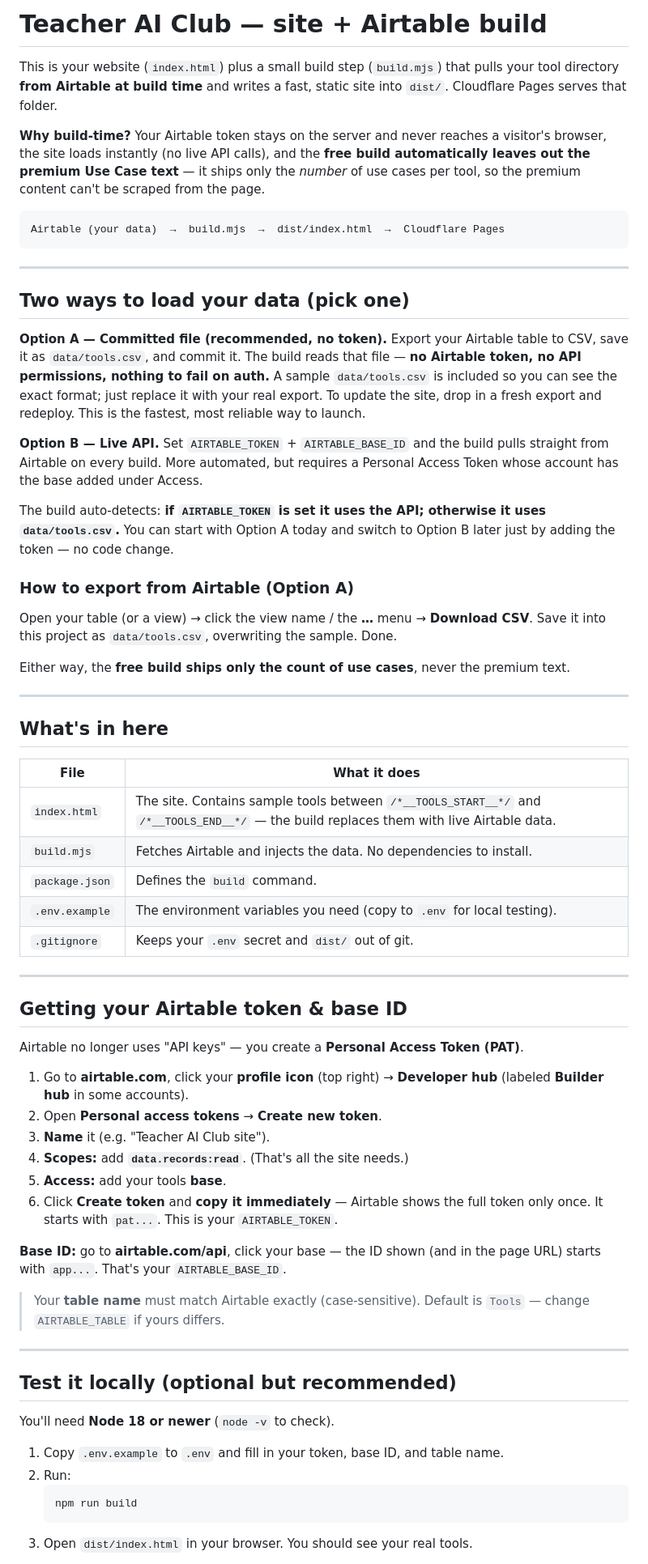
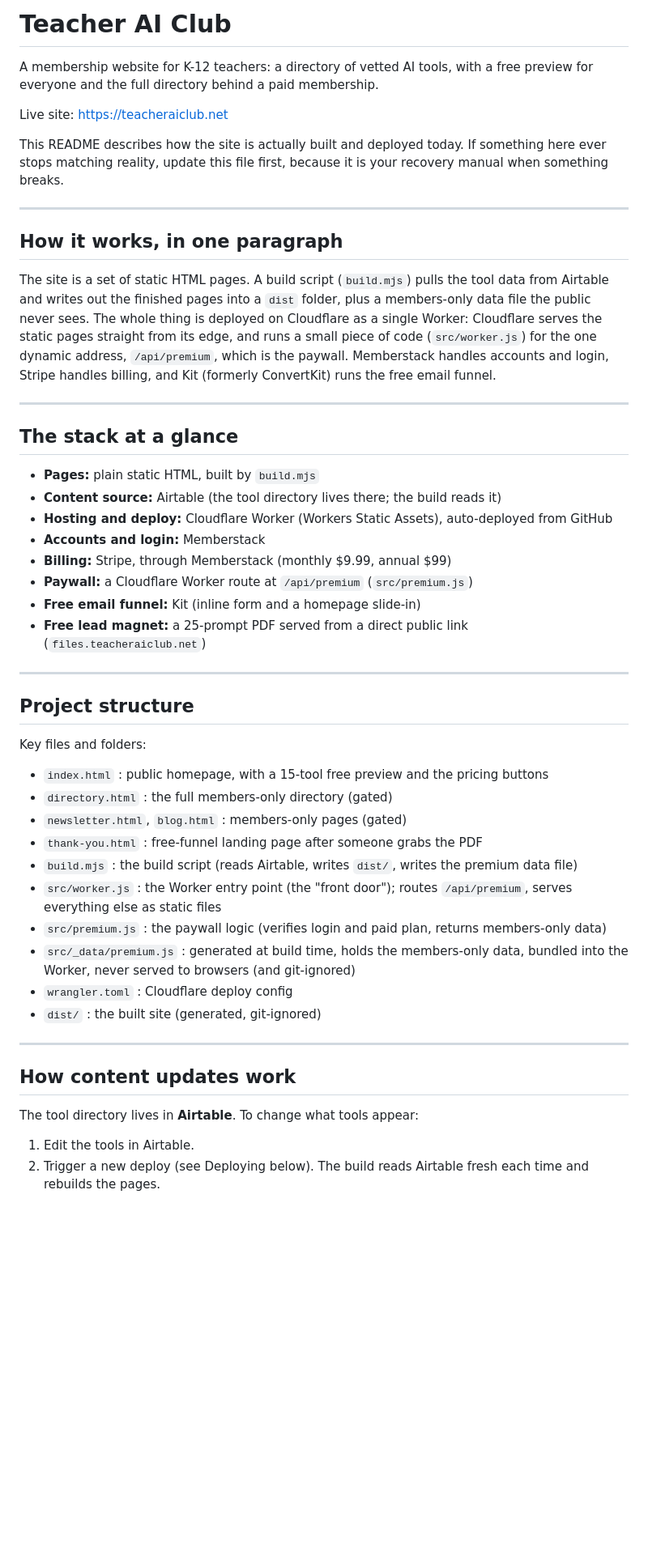
Before and after one commit to kishawhite6-spec/Teacher-AI-Club, a Markdown page: README.md, the part around one of its changes. Shown at 81% size. Drawn GitHub-style; blank space fills up the shorter version.

Commit message:
Revise README for clarity and structure
Updated the README to clarify project structure, build process, and deployment instructions.

````diff
--- a/README.md
+++ b/README.md
@@ -1,86 +1,53 @@
-# Teacher AI Club — site + Airtable build
+# Teacher AI Club
 
-This is your website (`index.html`) plus a small build step (`build.mjs`) that pulls
-your tool directory **from Airtable at build time** and writes a fast, static site
-into `dist/`. Cloudflare Pages serves that folder.
+A membership website for K-12 teachers: a directory of vetted AI tools, with a free preview for everyone and the full directory behind a paid membership.
 
-**Why build-time?** Your Airtable token stays on the server and never reaches a
-visitor's browser, the site loads instantly (no live API calls), and the **free
-build automatically leaves out the premium Use Case text** — it ships only the
-*number* of use cases per tool, so the premium content can't be scraped from the page.
+Live site: https://teacheraiclub.net
 
-```
-Airtable (your data)  →  build.mjs  →  dist/index.html  →  Cloudflare Pages
-```
+This README describes how the site is actually built and deployed today. If something here ever stops matching reality, update this file first, because it is your recovery manual when something breaks.
 
 ---
 
-## Two ways to load your data (pick one)
+## How it works, in one paragraph
 
-**Option A — Committed file (recommended, no token).** Export your Airtable table to
-CSV, save it as `data/tools.csv`, and commit it. The build reads that file — **no
-Airtable token, no API permissions, nothing to fail on auth.** A sample `data/tools.csv`
-is included so you can see the exact format; just replace it with your real export.
-To update the site, drop in a fresh export and redeploy. This is the fastest, most
-reliable way to launch.
-
-**Option B — Live API.** Set `AIRTABLE_TOKEN` + `AIRTABLE_BASE_ID` and the build pulls
-straight from Airtable on every build. More automated, but requires a Personal Access
-Token whose account has the base added under Access.
-
-The build auto-detects: **if `AIRTABLE_TOKEN` is set it uses the API; otherwise it uses
-`data/tools.csv`.** You can start with Option A today and switch to Option B later just
-by adding the token — no code change.
-
-### How to export from Airtable (Option A)
-Open your table (or a view) → click the view name / the **…** menu → **Download CSV**.
-Save it into this project as `data/tools.csv`, overwriting the sample. Done.
-
-Either way, the **free build ships only the count of use cases**, never the premium text.
+The site is a set of static HTML pages. A build script (`build.mjs`) pulls the tool data from Airtable and writes out the finished pages into a `dist` folder, plus a members-only data file the public never sees. The whole thing is deployed on Cloudflare as a single Worker: Cloudflare serves the static pages straight from its edge, and runs a small piece of code (`src/worker.js`) for the one dynamic address, `/api/premium`, which is the paywall. Memberstack handles accounts and login, Stripe handles billing, and Kit (formerly ConvertKit) runs the free email funnel.
 
 ---
 
-## What's in here
+## The stack at a glance
 
-| File | What it does |
-|------|--------------|
-| `index.html` | The site. Contains sample tools between `/*__TOOLS_START__*/` and `/*__TOOLS_END__*/` — the build replaces them with live Airtable data. |
-| `build.mjs` | Fetches Airtable and injects the data. No dependencies to install. |
-| `package.json` | Defines the `build` command. |
-| `.env.example` | The environment variables you need (copy to `.env` for local testing). |
-| `.gitignore` | Keeps your `.env` secret and `dist/` out of git. |
+- **Pages:** plain static HTML, built by `build.mjs`
+- **Content source:** Airtable (the tool directory lives there; the build reads it)
+- **Hosting and deploy:** Cloudflare Worker (Workers Static Assets), auto-deployed from GitHub
+- **Accounts and login:** Memberstack
+- **Billing:** Stripe, through Memberstack (monthly $9.99, annual $99)
+- **Paywall:** a Cloudflare Worker route at `/api/premium` (`src/premium.js`)
+- **Free email funnel:** Kit (inline form and a homepage slide-in)
+- **Free lead magnet:** a 25-prompt PDF served from a direct public link (`files.teacheraiclub.net`)
 
 ---
 
-## Getting your Airtable token & base ID
+## Project structure
 
-Airtable no longer uses "API keys" — you create a **Personal Access Token (PAT)**.
+Key files and folders:
 
-1. Go to **airtable.com**, click your **profile icon** (top right) → **Developer hub**
-   (labeled **Builder hub** in some accounts).
-2. Open **Personal access tokens** → **Create new token**.
-3. **Name** it (e.g. "Teacher AI Club site").
-4. **Scopes:** add **`data.records:read`**. (That's all the site needs.)
-5. **Access:** add your tools **base**.
-6. Click **Create token** and **copy it immediately** — Airtable shows the full token
-   only once. It starts with `pat...`. This is your `AIRTABLE_TOKEN`.
-
-**Base ID:** go to **airtable.com/api**, click your base — the ID shown (and in the
-page URL) starts with `app...`. That's your `AIRTABLE_BASE_ID`.
-
-> Your **table name** must match Airtable exactly (case-sensitive). Default is `Tools` —
-> change `AIRTABLE_TABLE` if yours differs.
+- `index.html` : public homepage, with a 15-tool free preview and the pricing buttons
+- `directory.html` : the full members-only directory (gated)
+- `newsletter.html`, `blog.html` : members-only pages (gated)
+- `thank-you.html` : free-funnel landing page after someone grabs the PDF
+- `build.mjs` : the build script (reads Airtable, writes `dist/`, writes the premium data file)
+- `src/worker.js` : the Worker entry point (the "front door"); routes `/api/premium`, serves everything else as static files
+- `src/premium.js` : the paywall logic (verifies login and paid plan, returns members-only data)
+- `src/_data/premium.js` : generated at build time, holds the members-only data, bundled into the Worker, never served to browsers (and git-ignored)
+- `wrangler.toml` : Cloudflare deploy config
+- `dist/` : the built site (generated, git-ignored)
 
 ---
 
-## Test it locally (optional but recommended)
+## How content updates work
 
-You'll need **Node 18 or newer** (`node -v` to check).
+The tool directory lives in **Airtable**. To change what tools appear:
 
-1. Copy `.env.example` to `.env` and fill in your token, base ID, and table name.
-2. Run:
-   ```bash
-   npm run build
-   ```
-3. Open `dist/index.html` in your browser. You should see your real tools.
+1. Edit the tools in Airtable.
+2. Trigger a new deploy (see Deploying below). The build reads Airtable fresh each time and rebuilds the pages.
 
````
Also changed, not shown: other parts of README.md (+60 -52 lines).
